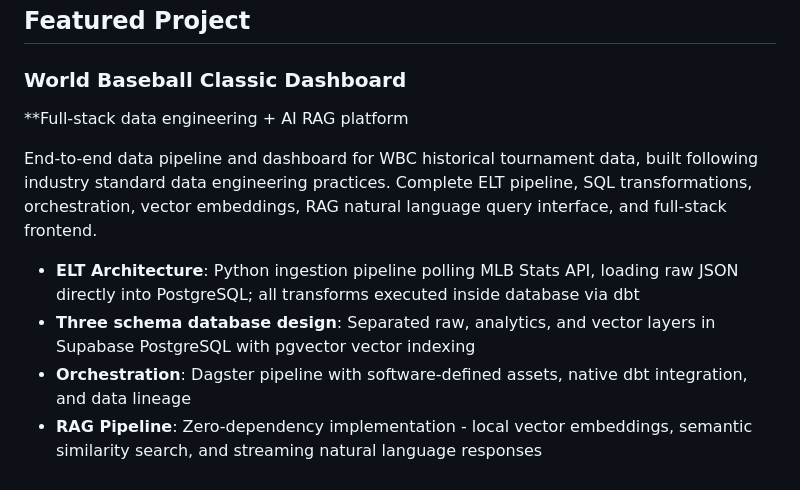
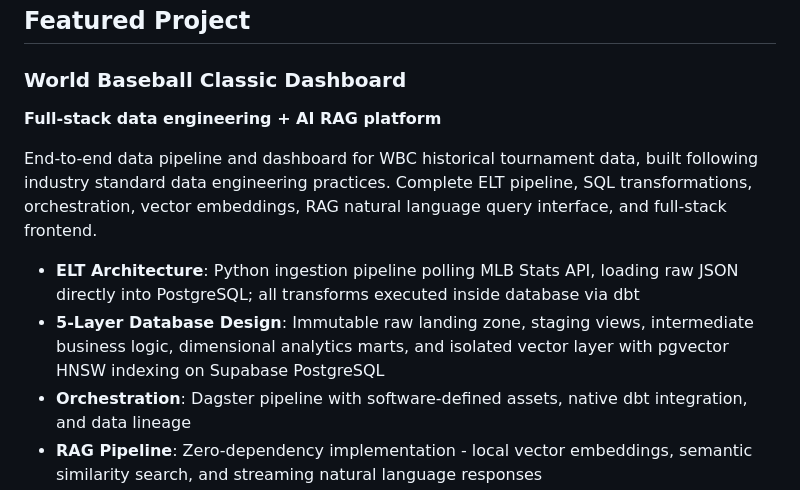
Before and after one commit to drzengineer/drzengineer, a Markdown page: README.md, the part around the change. Drawn GitHub-style.

```diff
--- a/README.md
+++ b/README.md
@@ -28,12 +28,12 @@ Software developer with 5+ years building full-stack applications, APIs, and dat
 
 ### World Baseball Classic Dashboard
 
-**Full-stack data engineering + AI RAG platform
+**Full-stack data engineering + AI RAG platform**
 
 End-to-end data pipeline and dashboard for WBC historical tournament data, built following industry standard data engineering practices. Complete ELT pipeline, SQL transformations, orchestration, vector embeddings, RAG natural language query interface, and full-stack frontend.
 
 - **ELT Architecture**: Python ingestion pipeline polling MLB Stats API, loading raw JSON directly into PostgreSQL; all transforms executed inside database via dbt
-- **Three schema database design**: Separated raw, analytics, and vector layers in Supabase PostgreSQL with pgvector vector indexing
+- **5-Layer Database Design**: Immutable raw landing zone, staging views, intermediate business logic, dimensional analytics marts, and isolated vector layer with pgvector HNSW indexing on Supabase PostgreSQL
 - **Orchestration**: Dagster pipeline with software-defined assets, native dbt integration, and data lineage
 - **RAG Pipeline**: Zero-dependency implementation - local vector embeddings, semantic similarity search, and streaming natural language responses
 - **Contextual question rewriting**: Pre-search question contextualization that resolves pronouns and maintains conversation context
```
